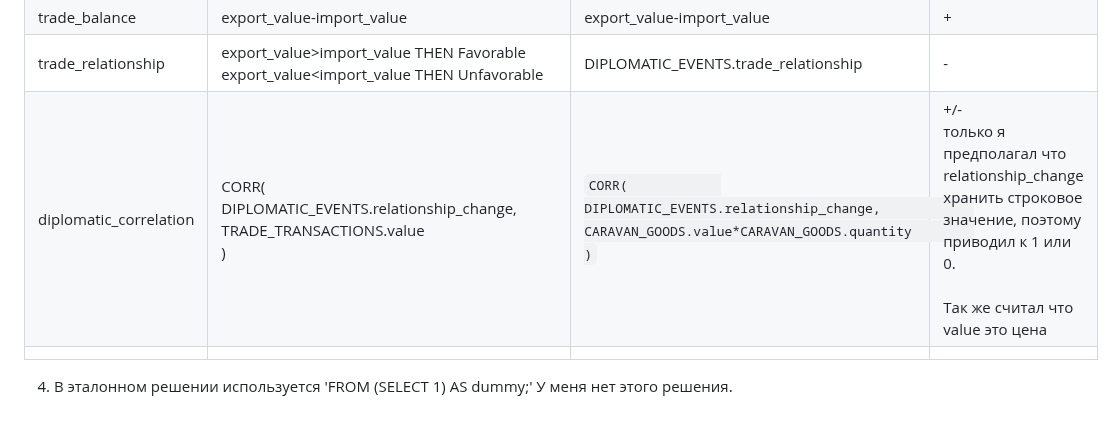
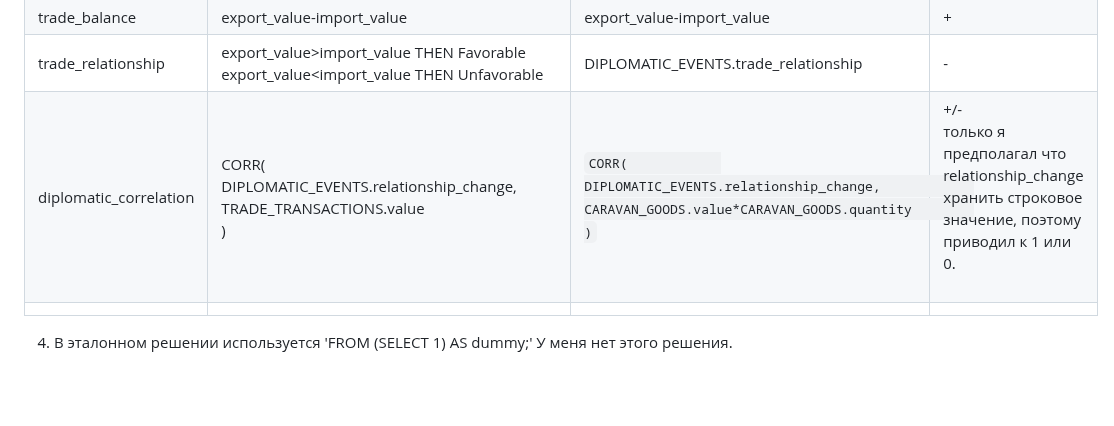
Before and after one commit to metacortex687/lessons, a Markdown page: SQL advanced/task15.md, the part around the change. Drawn GitHub-style; blank space fills up the shorter version.

Commit message:
поправил текст

````diff
--- a/SQL advanced/task15.md
+++ b/SQL advanced/task15.md
@@ -78,7 +78,7 @@ GROUP_BY(year,quarter)
 | import_value           | CARAVAN_GOODS.SUM(value ).WHERE(type = 'Import')                                                                 | CARAVAN_GOODS.SUM(value ).WHERE(type = 'Import')                                                                                     | +                                                                                                                                                                           |
 | trade_balance          | export_value-import_value                                                                                        | export_value-import_value                                                                                                            | +                                                                                                                                                                           |
 | trade_relationship     | export_value>import_value THEN Favorable<br>export_value<import_value THEN Unfavorable                           | DIPLOMATIC_EVENTS.trade_relationship                                                                                                 | -                                                                                                                                                                           |
-| diplomatic_correlation | CORR(<br>            DIPLOMATIC_EVENTS.relationship_change,<br>            TRADE_TRANSACTIONS.value<br>        ) | ```CORR(            DIPLOMATIC_EVENTS.relationship_change,            CARAVAN_GOODS.value*CARAVAN_GOODS.quantity        )``` | +/-<br>только я предполагал что relationship_change хранить строковое значение, поэтому приводил к 1 или 0.<br><br>Так же считал что value это цена                         |
+| diplomatic_correlation | CORR(<br>            DIPLOMATIC_EVENTS.relationship_change,<br>            TRADE_TRANSACTIONS.value<br>        ) | ```CORR(            DIPLOMATIC_EVENTS.relationship_change,            CARAVAN_GOODS.value*CARAVAN_GOODS.quantity        )``` | +/-<br>только я предполагал что relationship_change хранить строковое значение, поэтому приводил к 1 или 0.<br><br>                        |
 |                        |                                                                                                                  |                                                                                                                                      |
 
 
````
